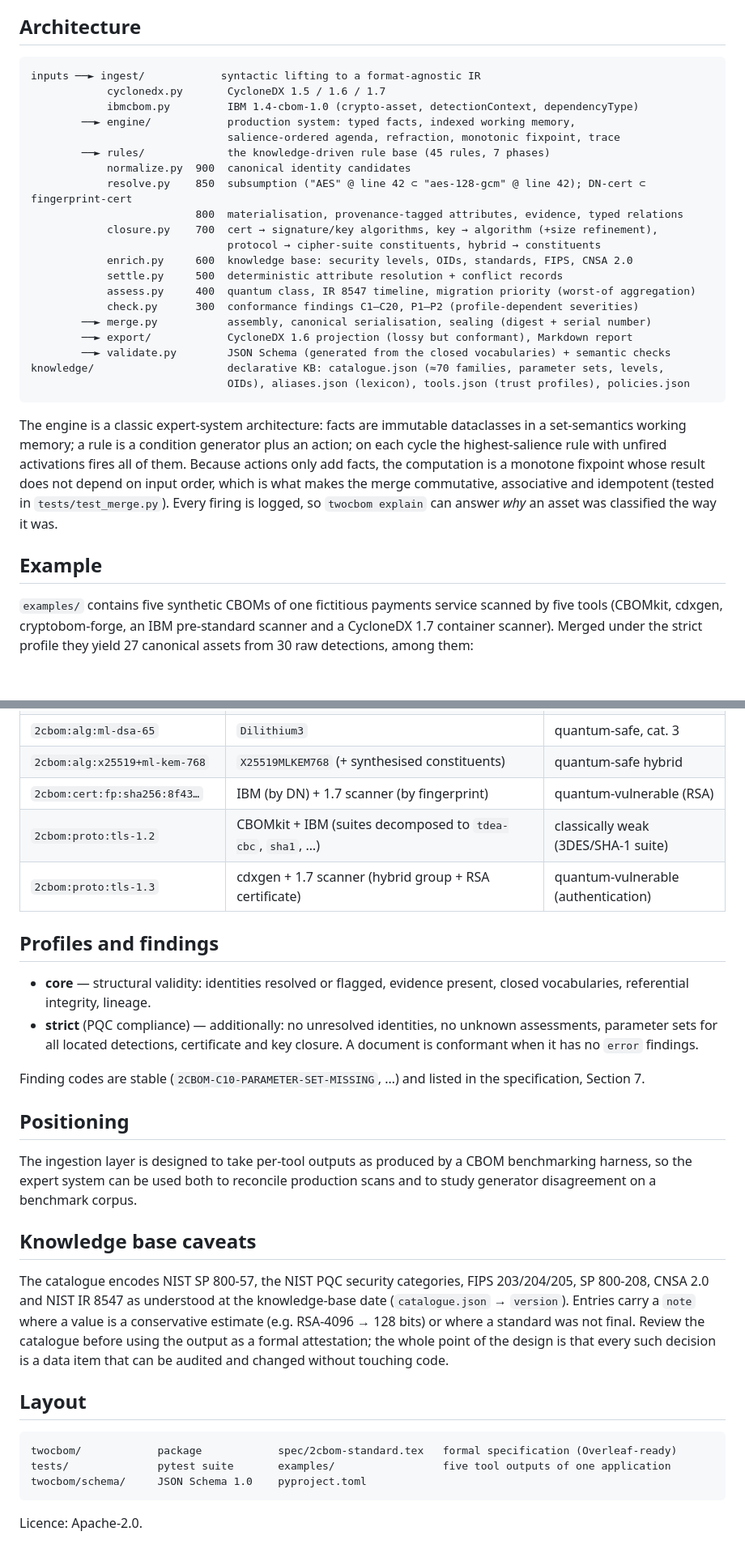
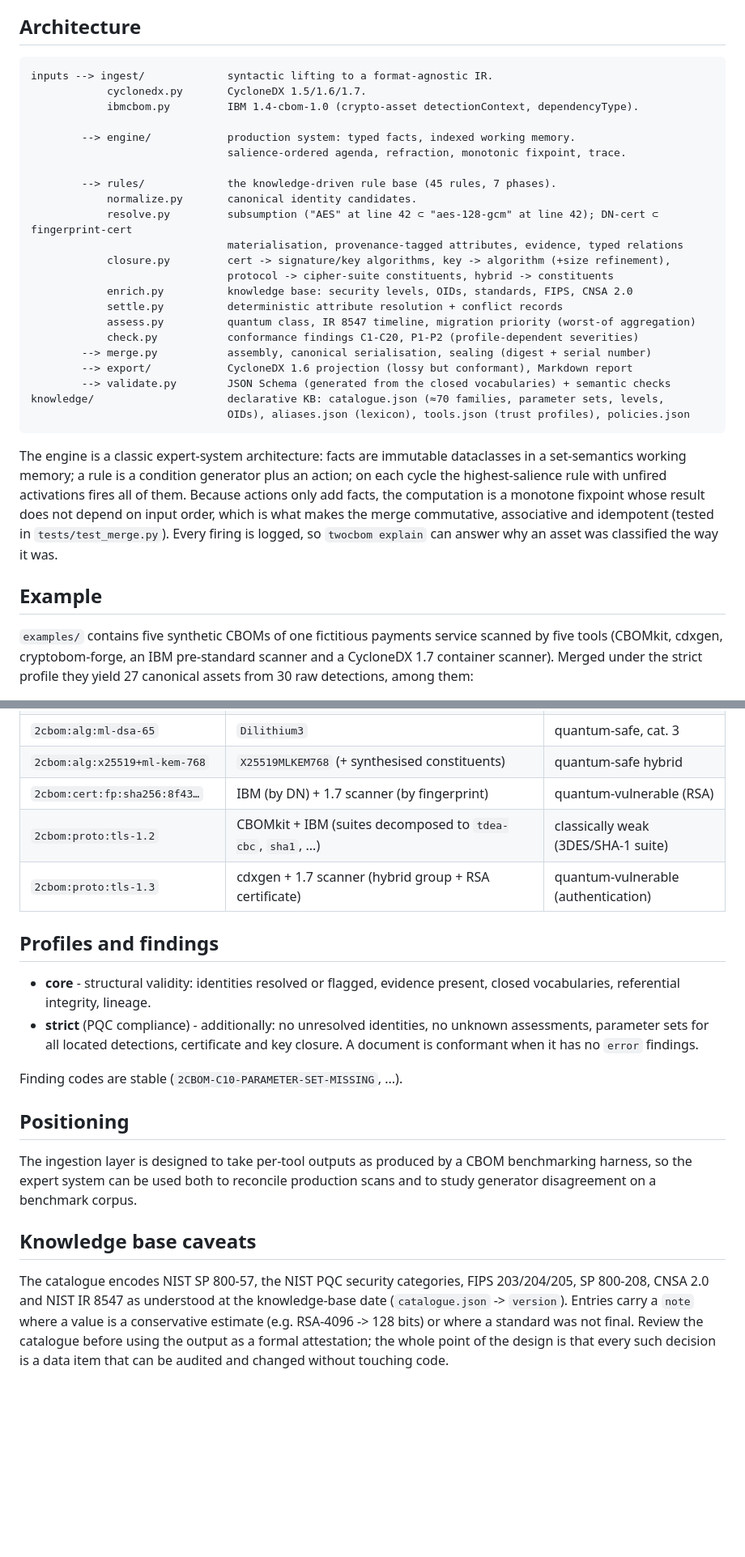
Before and after one commit to cbomfuse/2cbom, a Markdown page: README.md, 2 parts joined by grey strips. Shown at 81% size. GitHub-like rendering; blank space fills up the shorter version.

Commit message:
edited README.md till the end

````diff
--- a/README.md
+++ b/README.md
@@ -44,39 +44,33 @@ A compliance inventory built on such inconsistent inputs is neither reproducible
 
 ## Architecture
 ```
-inputs ──► ingest/            syntactic lifting to a format-agnostic IR
-            cyclonedx.py       CycloneDX 1.5 / 1.6 / 1.7
-            ibmcbom.py         IBM 1.4-cbom-1.0 (crypto-asset, detectionContext, dependencyType)
-        ──► engine/            production system: typed facts, indexed working memory,
-                               salience-ordered agenda, refraction, monotonic fixpoint, trace
-        ──► rules/             the knowledge-driven rule base (45 rules, 7 phases)
-            normalize.py  900  canonical identity candidates
-            resolve.py    850  subsumption ("AES" @ line 42 ⊂ "aes-128-gcm" @ line 42); DN-cert ⊂ fingerprint-cert
-                          800  materialisation, provenance-tagged attributes, evidence, typed relations
-            closure.py    700  cert → signature/key algorithms, key → algorithm (+size refinement),
-                               protocol → cipher-suite constituents, hybrid → constituents
-            enrich.py     600  knowledge base: security levels, OIDs, standards, FIPS, CNSA 2.0
-            settle.py     500  deterministic attribute resolution + conflict records
-            assess.py     400  quantum class, IR 8547 timeline, migration priority (worst-of aggregation)
-            check.py      300  conformance findings C1–C20, P1–P2 (profile-dependent severities)
-        ──► merge.py           assembly, canonical serialisation, sealing (digest + serial number)
-        ──► export/            CycloneDX 1.6 projection (lossy but conformant), Markdown report
-        ──► validate.py        JSON Schema (generated from the closed vocabularies) + semantic checks
+inputs --> ingest/             syntactic lifting to a format-agnostic IR.
+            cyclonedx.py       CycloneDX 1.5/1.6/1.7.
+            ibmcbom.py         IBM 1.4-cbom-1.0 (crypto-asset detectionContext, dependencyType).
+
+        --> engine/            production system: typed facts, indexed working memory.
+                               salience-ordered agenda, refraction, monotonic fixpoint, trace.
+
+        --> rules/             the knowledge-driven rule base (45 rules, 7 phases).
+            normalize.py       canonical identity candidates.
+            resolve.py         subsumption ("AES" at line 42 ⊂ "aes-128-gcm" at line 42); DN-cert ⊂ fingerprint-cert
+                               materialisation, provenance-tagged attributes, evidence, typed relations
+            closure.py         cert -> signature/key algorithms, key -> algorithm (+size refinement),
+                               protocol -> cipher-suite constituents, hybrid -> constituents
+            enrich.py          knowledge base: security levels, OIDs, standards, FIPS, CNSA 2.0
+            settle.py          deterministic attribute resolution + conflict records
+            assess.py          quantum class, IR 8547 timeline, migration priority (worst-of aggregation)
+            check.py           conformance findings C1-C20, P1-P2 (profile-dependent severities)
+        --> merge.py           assembly, canonical serialisation, sealing (digest + serial number)
+        --> export/            CycloneDX 1.6 projection (lossy but conformant), Markdown report
+        --> validate.py        JSON Schema (generated from the closed vocabularies) + semantic checks
 knowledge/                     declarative KB: catalogue.json (≈70 families, parameter sets, levels,
                                OIDs), aliases.json (lexicon), tools.json (trust profiles), policies.json
 ```
 
-The engine is a classic expert-system architecture: facts are immutable
-dataclasses in a set-semantics working memory; a rule is a condition generator
-plus an action; on each cycle the highest-salience rule with unfired
-activations fires all of them. Because actions only add facts, the computation
-is a monotone fixpoint whose result does not depend on input order, which is
-what makes the merge commutative, associative and idempotent (tested in
-`tests/test_merge.py`). Every firing is logged, so `twocbom explain` can answer
-*why* an asset was classified the way it was.
+The engine is a classic expert-system architecture: facts are immutable dataclasses in a set-semantics working memory; a rule is a condition generator plus an action; on each cycle the highest-salience rule with unfired activations fires all of them. Because actions only add facts, the computation is a monotone fixpoint whose result does not depend on input order, which is what makes the merge commutative, associative and idempotent (tested in `tests/test_merge.py`). Every firing is logged, so `twocbom explain` can answer why an asset was classified the way it was.
 
 ## Example
-
 `examples/` contains five synthetic CBOMs of one fictitious payments service
 scanned by five tools (CBOMkit, cdxgen, cryptobom-forge, an IBM pre-standard
 scanner and a CycloneDX 1.7 container scanner). Merged under the strict profile
@@ -89,42 +83,28 @@ they yield 27 canonical assets from 30 raw detections, among them:
 | `2cbom:alg:ml-dsa-65` | `Dilithium3` | quantum-safe, cat. 3 |
 | `2cbom:alg:x25519+ml-kem-768` | `X25519MLKEM768` (+ synthesised constituents) | quantum-safe hybrid |
 | `2cbom:cert:fp:sha256:8f43…` | IBM (by DN) + 1.7 scanner (by fingerprint) | quantum-vulnerable (RSA) |
-| `2cbom:proto:tls-1.2` | CBOMkit + IBM (suites decomposed to `tdea-cbc`, `sha1`, …) | classically weak (3DES/SHA-1 suite) |
+| `2cbom:proto:tls-1.2` | CBOMkit + IBM (suites decomposed to `tdea-cbc`, `sha1`, ...) | classically weak (3DES/SHA-1 suite) |
 | `2cbom:proto:tls-1.3` | cdxgen + 1.7 scanner (hybrid group + RSA certificate) | quantum-vulnerable (authentication) |
 
 ## Profiles and findings
-
-* **core** — structural validity: identities resolved or flagged, evidence
+* **core** - structural validity: identities resolved or flagged, evidence
   present, closed vocabularies, referential integrity, lineage.
-* **strict** (PQC compliance) — additionally: no unresolved identities, no
+* **strict** (PQC compliance) - additionally: no unresolved identities, no
   unknown assessments, parameter sets for all located detections, certificate
   and key closure. A document is conformant when it has no `error` findings.
 
-Finding codes are stable (`2CBOM-C10-PARAMETER-SET-MISSING`, …) and listed in
-the specification, Section 7.
+Finding codes are stable (`2CBOM-C10-PARAMETER-SET-MISSING`, ...).
 
 ## Positioning
-
 The ingestion layer is designed to take per-tool outputs as produced by a CBOM
 benchmarking harness, so the expert system can be used both to reconcile
 production scans and to study generator disagreement on a benchmark corpus.
 
 ## Knowledge base caveats
-
 The catalogue encodes NIST SP 800-57, the NIST PQC security categories, FIPS
 203/204/205, SP 800-208, CNSA 2.0 and NIST IR 8547 as understood at the
-knowledge-base date (`catalogue.json` → `version`). Entries carry a `note`
-where a value is a conservative estimate (e.g. RSA-4096 → 128 bits) or where a
+knowledge-base date (`catalogue.json` -> `version`). Entries carry a `note`
+where a value is a conservative estimate (e.g. RSA-4096 -> 128 bits) or where a
 standard was not final. Review the catalogue before using the output as a
 formal attestation; the whole point of the design is that every such decision
 is a data item that can be audited and changed without touching code.
-
-## Layout
-
-```
-twocbom/            package            spec/2cbom-standard.tex   formal specification (Overleaf-ready)
-tests/              pytest suite       examples/                 five tool outputs of one application
-twocbom/schema/     JSON Schema 1.0    pyproject.toml
-```
-
-Licence: Apache-2.0.
````
